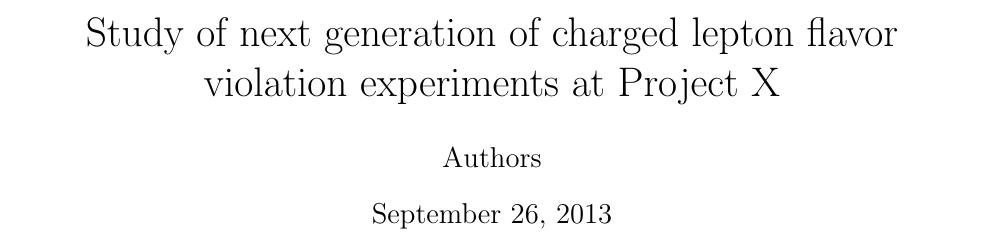
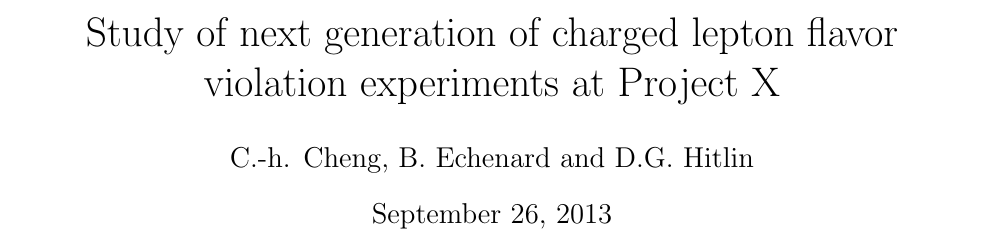
Before and after one commit to gitcheng/Snowmass_2013_WP_MuEG3E, a LaTeX paper (driverFile.tex): part of page 1 of 10, cut so that both start at the same text. Compiled offline with pdfLaTeX.

Commit message:
added authors

```diff
--- a/driverFile.tex
+++ b/driverFile.tex
@@ -35,7 +35,7 @@
 
 \title{Study of next generation of charged lepton flavor violation experiments at Project X}
 
-\author{Authors}
+\author{C.-h. Cheng, B. Echenard and D.G. Hitlin}
 
 \maketitle
 
```
